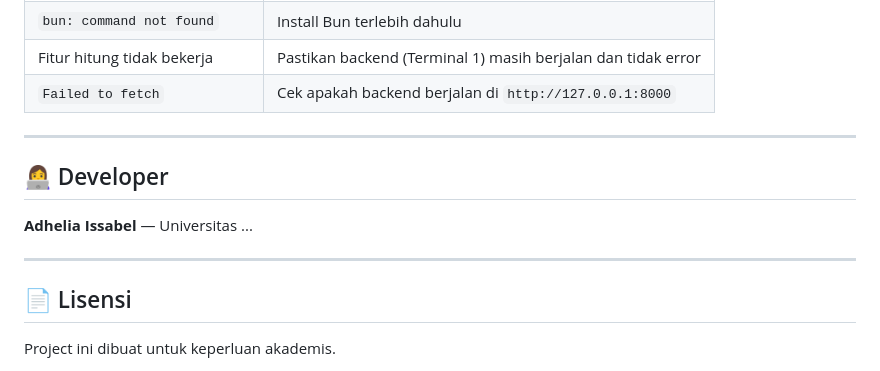
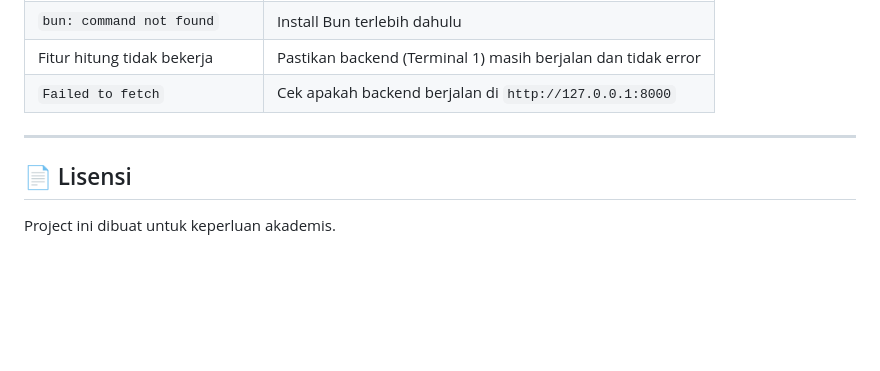
Before and after one commit to adheliaissabel/Asisten-Finansial-AI-untuk-Mahasiswa, a Markdown page: README.md, the part around the change. GitHub-like rendering; blank space fills up the shorter version.

Commit message:
add README
Removed developer section from README.

```diff
--- a/README.md
+++ b/README.md
@@ -169,12 +169,6 @@ Menghitung skor dan status keuangan berdasarkan fuzzy logic.
 
 ---
 
-## 👩‍💻 Developer
-
-**Adhelia Issabel** — Universitas ...
-
----
-
 ## 📄 Lisensi
 
 Project ini dibuat untuk keperluan akademis.
```
